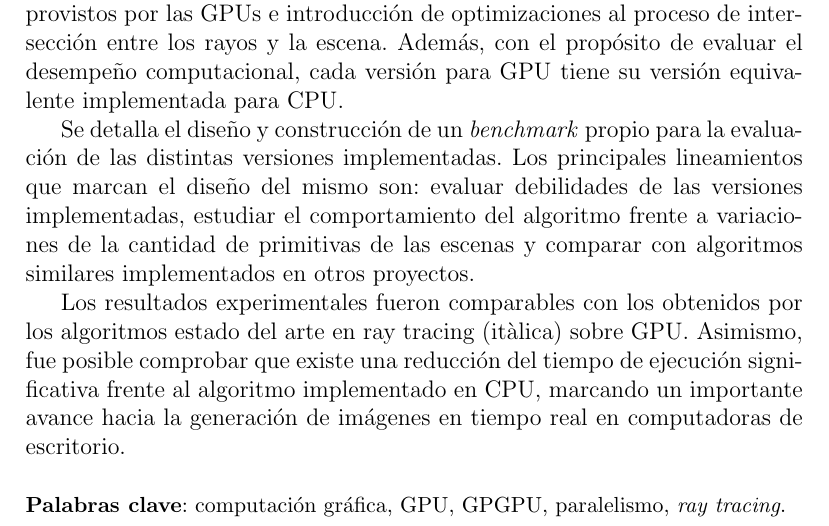
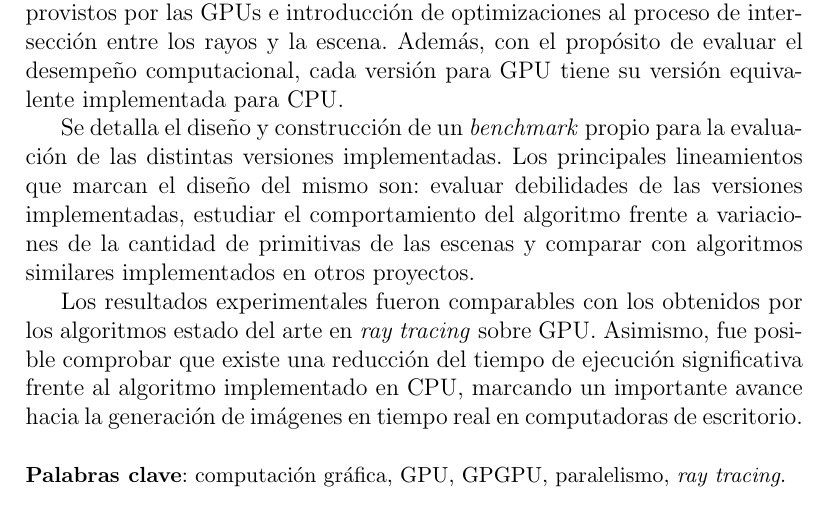
Before and after one commit to gonchimaster/compgrafgpu, a LaTeX document (DOC/DOC_Final/main.tex, which reads DOC/DOC_Final/Resumen/resumen.tex): part of page 2 of 115, cut so that both start at the same text. Compiled offline with pdfLaTeX; the source files are stored in an older character set and shown here as Unicode.

Commit message:
Se corrigio error en el abstract.

```diff
--- a/DOC/DOC_Final/Resumen/resumen.tex
+++ b/DOC/DOC_Final/Resumen/resumen.tex
@@ -4,12 +4,11 @@ Este trabajo presenta la aplicación de técnicas de computación paralela usand
 
 El trabajo ofrece un relevamiento del estado del arte de los algoritmos de generación de imágenes foto-realistas por computadora, haciendo énfasis en el algoritmo de \emph{ray tracing}. Asimismo, se presenta un estudio general sobre la utilización de GPUs como plataforma de ejecución de aplicaciones paralelas, y un relevamiento de las estrategias de aceleración del algoritmo de \emph{ray tracing} y sus implementaciones sobre dicha plataforma. Por último, se detalla un relevamiento del estado del arte de algoritmos de \emph{ray tracing} que alcanzan tiempos de generación de imagen que permiten interactividad.
 
-
 Se diseñan e implementan tres versiones del algoritmo de \emph{ray tracing} sobre GPU, donde cada versión implementada se corresponde con un hito del proceso de desarrollo. Los tres hitos alcanzados en orden cronológico son: implementación completa del algoritmo de \emph{ray tracing} sobre GPU, introducción de estrategias que permiten explotar los distintos niveles de memoria provistos por las GPUs e introducción de optimizaciones al proceso de intersección entre los rayos y la escena. Además, con el propósito de evaluar el desempeño computacional, cada versión para GPU tiene su versión equivalente implementada para CPU.
 
 Se detalla el diseño y construcción de un \emph{benchmark} propio para la e\-va\-lua\-ción de las distintas versiones implementadas. Los principales lineamientos que marcan el diseño del mismo son: evaluar debilidades de las versiones implementadas, estudiar el comportamiento del algoritmo frente a variaciones de la cantidad de primitivas de las escenas y comparar con algoritmos similares implementados en otros proyectos.
 
-Los resultados experimentales fueron comparables con los obtenidos por los algoritmos estado del arte en ray tracing (itàlica) sobre GPU. Asimismo, fue posible comprobar que existe una reducción del tiempo de ejecución significativa frente al algoritmo implementado en CPU, marcando un importante avance hacia la generación de imágenes en tiempo real en computadoras de escritorio.
+Los resultados experimentales fueron comparables con los obtenidos por los algoritmos estado del arte en \emph{ray tracing} sobre GPU. Asimismo, fue posible comprobar que existe una reducción del tiempo de ejecución significativa frente al algoritmo implementado en CPU, marcando un importante avance hacia la generación de imágenes en tiempo real en computadoras de escritorio.
 \\
 \Keywords{computación gráfica, GPU, GPGPU, paralelismo, \emph{ray tracing}.}
 \end{abstract}
```
Also changed, not shown: DOC/DOC_Final/main.pdf.
